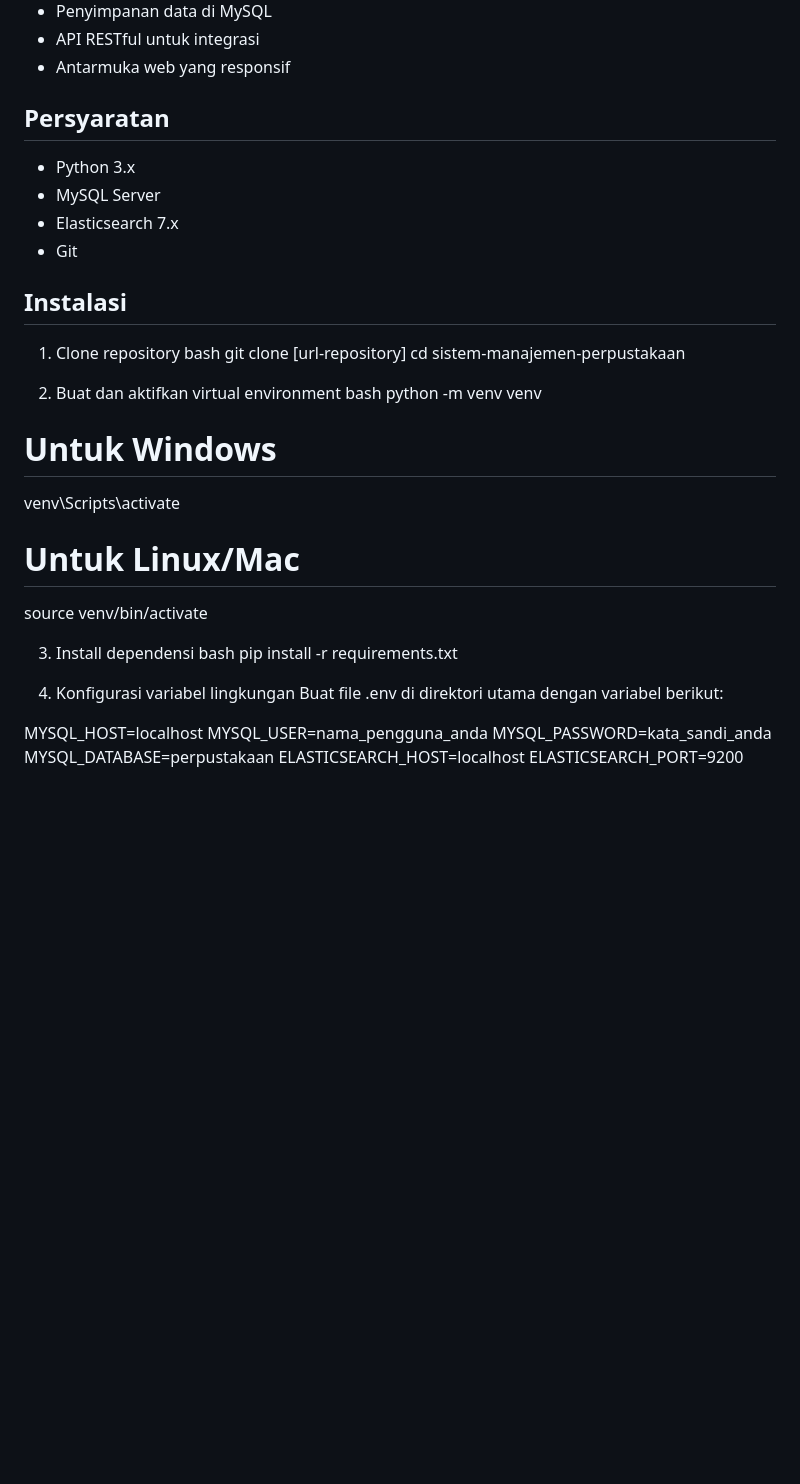
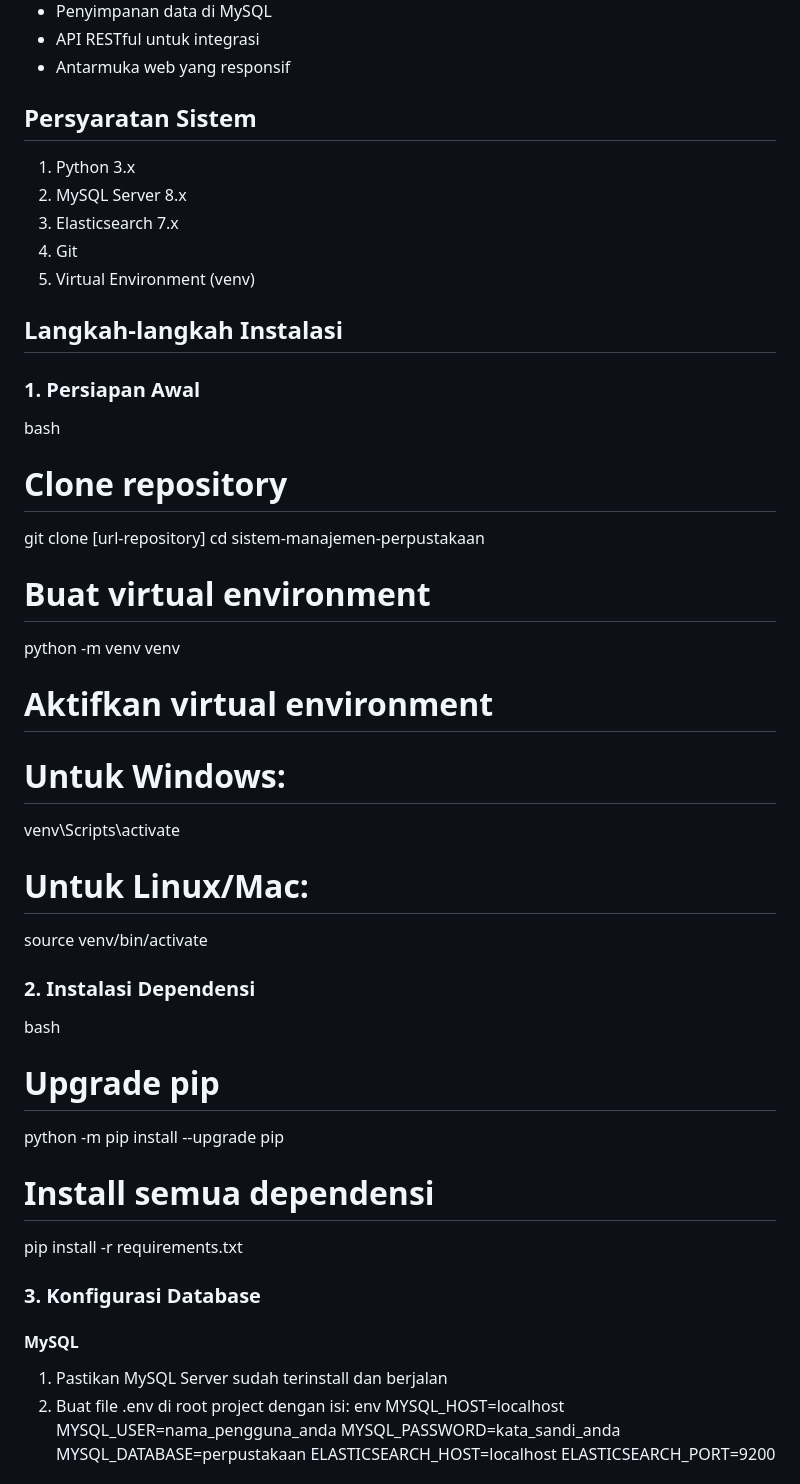
Before and after one commit to exelpratama13/Kelompok-6-UTS-Topik-Khusus, a Markdown page: README.md, the part around one of its changes. Rendered like a GitHub page; blank space fills up the shorter version.

```diff
--- a/README.md
+++ b/README.md
@@ -18,37 +19,46 @@ Sistem Manajemen Perpustakaan adalah aplikasi web yang dibangun menggunakan Flas
 - API RESTful untuk integrasi
 - Antarmuka web yang responsif
 
-## Persyaratan
-- Python 3.x
-- MySQL Server
-- Elasticsearch 7.x
-- Git
+## Persyaratan Sistem
+1. Python 3.x
+2. MySQL Server 8.x
+3. Elasticsearch 7.x
+4. Git
+5. Virtual Environment (venv)
 
-## Instalasi
+## Langkah-langkah Instalasi
 
-1. Clone repository
+### 1. Persiapan Awal
 bash
+# Clone repository
 git clone [url-repository]
 cd sistem-manajemen-perpustakaan
 
+# Buat virtual environment
+python -m venv venv
 
-2. Buat dan aktifkan virtual environment
-bash
-python -m venv venv
-# Untuk Windows
+# Aktifkan virtual environment
+# Untuk Windows:
 venv\Scripts\activate
-# Untuk Linux/Mac
+# Untuk Linux/Mac:
 source venv/bin/activate
 
 
-3. Install dependensi
+### 2. Instalasi Dependensi
 bash
+# Upgrade pip
+python -m pip install --upgrade pip
+
+# Install semua dependensi
 pip install -r requirements.txt
 
 
-4. Konfigurasi variabel lingkungan
-Buat file .env di direktori utama dengan variabel berikut:
+### 3. Konfigurasi Database
 
+#### MySQL
+1. Pastikan MySQL Server sudah terinstall dan berjalan
+2. Buat file .env di root project dengan isi:
+env
 MYSQL_HOST=localhost
 MYSQL_USER=nama_pengguna_anda
 MYSQL_PASSWORD=kata_sandi_anda
```
Also changed, not shown: other parts of README.md (+64 -25 lines).
